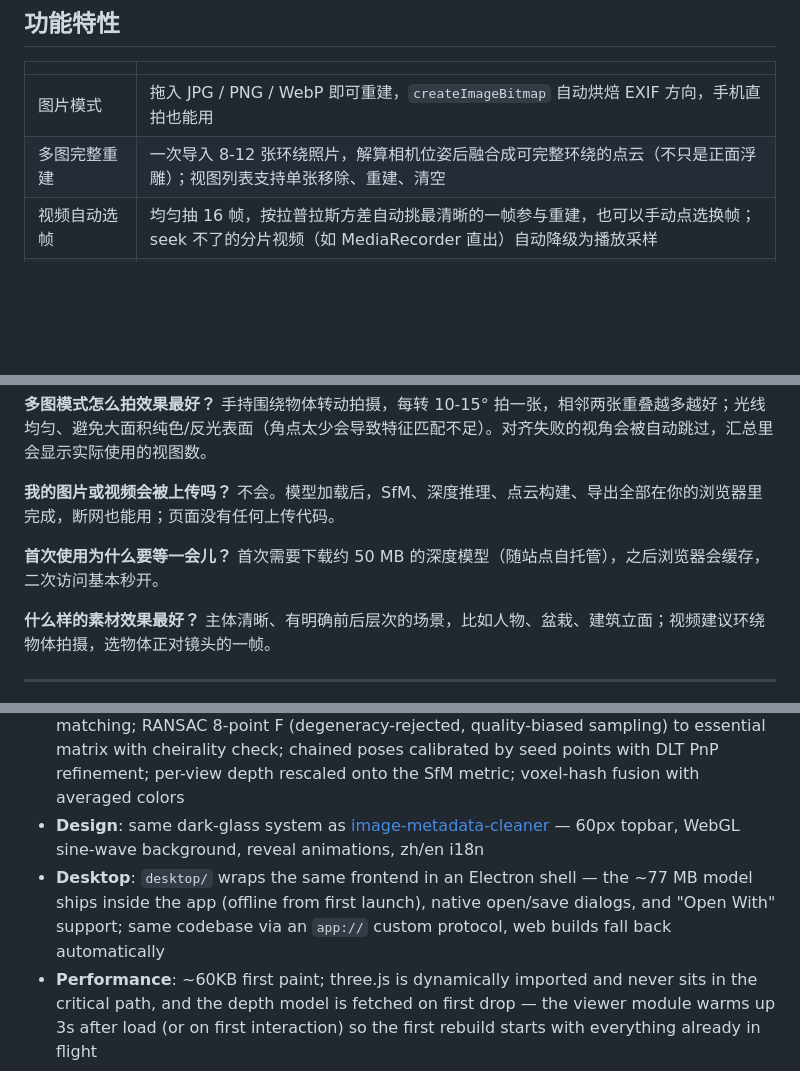
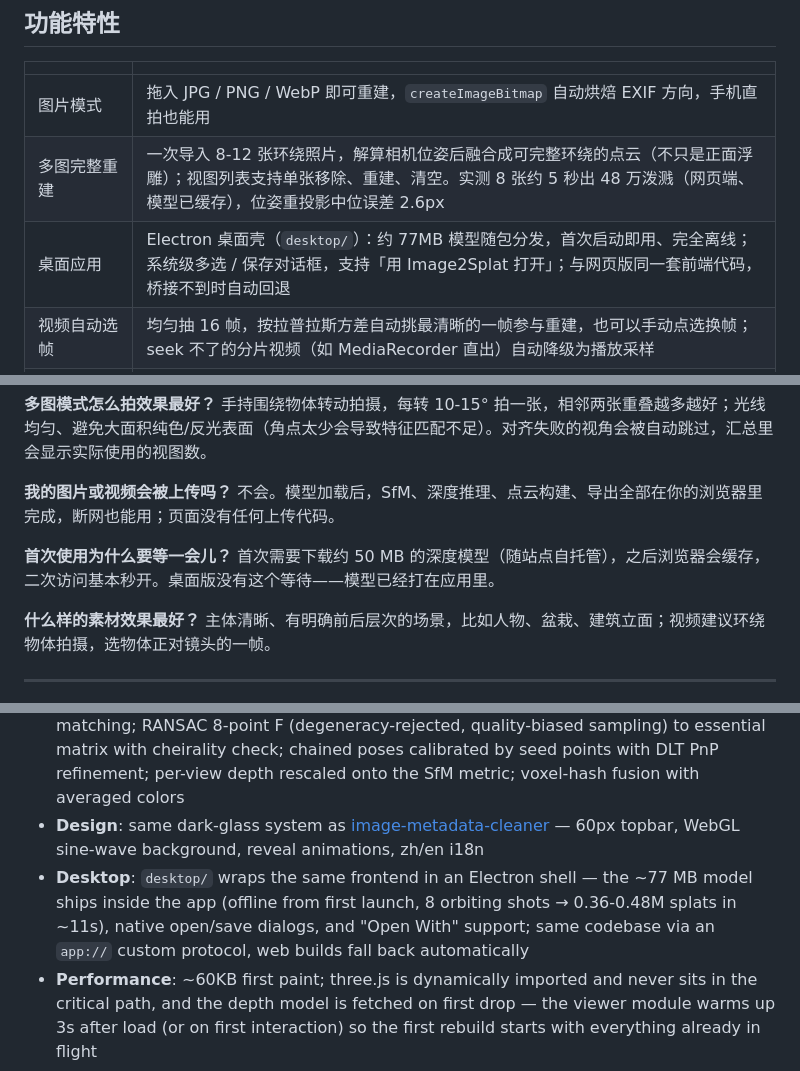
Before and after one commit to ForJiang/image-to-splat, a Markdown page: README.md, 3 parts joined by grey strips. Rendered like a GitHub page; blank space fills up the shorter version.

Commit message:
docs: README 与仓库简介同步桌面版（功能表加桌面行、补实测数据、FAQ 关联）
- 功能特性表新增「桌面应用」行；多图行补实测（8 张约 5 秒出 48 万泼溅、重投影中位 2.6px）
- 桌面应用章节补实测（打包版 8 张约 11 秒出 36-48 万泼溅、单张数秒约 20 万）
- FAQ「首次为什么慢」补一句桌面版无等待；English 区 Desktop 条目同步
- 仓库简介收紧句式，点明深度估计 + 多图 SfM 均在浏览器内完成、桌面版同源码

```diff
--- a/README.md
+++ b/README.md
@@ -16,7 +16,8 @@ English intro at the bottom: [English](#english)
 | | |
 | --- | --- |
 | 图片模式 | 拖入 JPG / PNG / WebP 即可重建，`createImageBitmap` 自动烘焙 EXIF 方向，手机直拍也能用 |
-| 多图完整重建 | 一次导入 8-12 张环绕照片，解算相机位姿后融合成可完整环绕的点云（不只是正面浮雕）；视图列表支持单张移除、重建、清空 |
+| 多图完整重建 | 一次导入 8-12 张环绕照片，解算相机位姿后融合成可完整环绕的点云（不只是正面浮雕）；视图列表支持单张移除、重建、清空。实测 8 张约 5 秒出 48 万泼溅（网页端、模型已缓存），位姿重投影中位误差 2.6px |
+| 桌面应用 | Electron 桌面壳（`desktop/`）：约 77MB 模型随包分发，首次启动即用、完全离线；系统级多选 / 保存对话框，支持「用 Image2Splat 打开」；与网页版同一套前端代码，桥接不到时自动回退 |
 | 视频自动选帧 | 均匀抽 16 帧，按拉普拉斯方差自动挑最清晰的一帧参与重建，也可以手动点选换帧；seek 不了的分片视频（如 MediaRecorder 直出）自动降级为播放采样 |
 | 实时参数 | 深度强度、泼溅大小、深度方向调整即时生效（约 30ms，无需重新推理）；重建分辨率 流畅 384 / 均衡 512 / 高清 640 三档 |
 | 高斯点云渲染 | three.js 自定义 Points 着色器：不透明圆盘 + 径向明暗近似高斯体积感，深度写入获得正确遮挡，无需逐帧排序；边缘泼溅自动收缩、位置抖动打散网格感 |
@@ -110,7 +112,7 @@ npm run build:dmg  # 进一步打成可分发的 .dmg（约 177MB，含 /Applica
 
 **我的图片或视频会被上传吗？** 不会。模型加载后，SfM、深度推理、点云构建、导出全部在你的浏览器里完成，断网也能用；页面没有任何上传代码。
 
-**首次使用为什么要等一会儿？** 首次需要下载约 50 MB 的深度模型（随站点自托管），之后浏览器会缓存，二次访问基本秒开。
+**首次使用为什么要等一会儿？** 首次需要下载约 50 MB 的深度模型（随站点自托管），之后浏览器会缓存，二次访问基本秒开。桌面版没有这个等待——模型已经打在应用里。
 
 **什么样的素材效果最好？** 主体清晰、有明确前后层次的场景，比如人物、盆栽、建筑立面；视频建议环绕物体拍摄，选物体正对镜头的一帧。
 
@@ -126,7 +128,7 @@ npm run build:dmg  # 进一步打成可分发的 .dmg（约 177MB，含 /Applica
 - **Pipeline (single)**: decode; Depth Anything V2 (WebGPU fp16 / WASM q8, self-hosted ONNX); percentile-normalized depth; one gaussian disc per pixel; custom three.js Points shader; export `.ply` / `.splat`
 - **Pipeline (multi)**: FAST-12 + steered BRIEF (512-bit) descriptors; mutual-NN + ratio-test matching; RANSAC 8-point F (degeneracy-rejected, quality-biased sampling) to essential matrix with cheirality check; chained poses calibrated by seed points with DLT PnP refinement; per-view depth rescaled onto the SfM metric; voxel-hash fusion with averaged colors
 - **Design**: same dark-glass system as [image-metadata-cleaner](https://forjiang.github.io/image-metadata-cleaner/) — 60px topbar, WebGL sine-wave background, reveal animations, zh/en i18n
-- **Desktop**: `desktop/` wraps the same frontend in an Electron shell — the ~77 MB model ships inside the app (offline from first launch), native open/save dialogs, and "Open With" support; same codebase via an `app://` custom protocol, web builds fall back automatically
+- **Desktop**: `desktop/` wraps the same frontend in an Electron shell — the ~77 MB model ships inside the app (offline from first launch, 8 orbiting shots → 0.36-0.48M splats in ~11s), native open/save dialogs, and "Open With" support; same codebase via an `app://` custom protocol, web builds fall back automatically
 - **Performance**: ~60KB first paint; three.js is dynamically imported and never sits in the critical path, and the depth model is fetched on first drop — the viewer module warms up 3s after load (or on first interaction) so the first rebuild starts with everything already in flight
 
 ## License
```
Also changed, not shown: other parts of README.md (+1 -0 lines).
